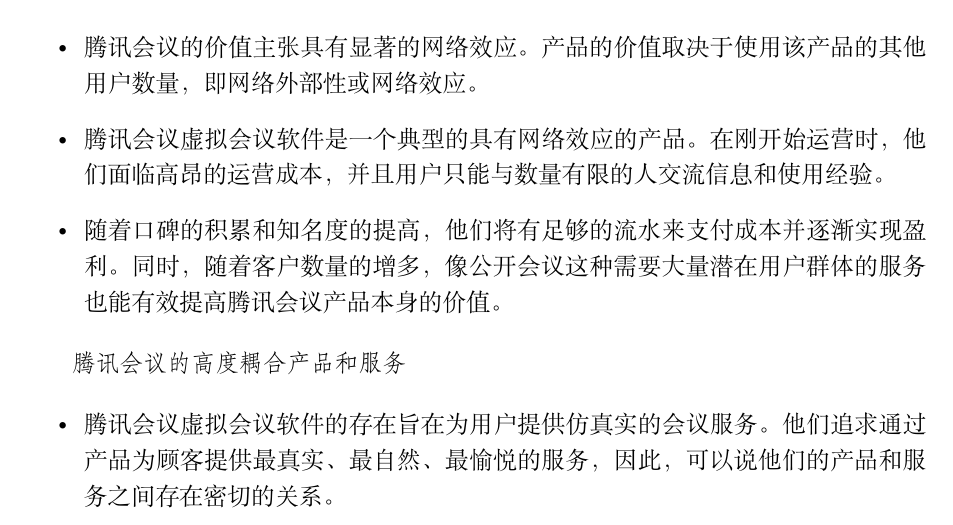
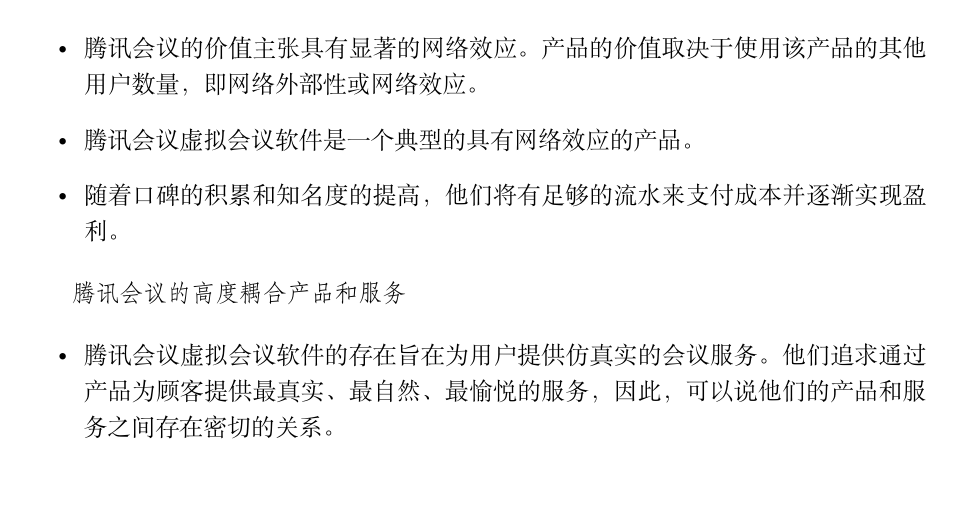
Before and after one commit to wodemaster-NJUSE/NJUSE-Demand-and-business-model-innovation, a LaTeX document (阶段二商业模式评估/商业模式评估.tex): part of page 15 of 26, cut so that both start at the same text, the shorter picture padded with empty space. Compiled offline with XeLaTeX.

Commit message:
再次修改S&W

```diff
--- a/阶段二商业模式评估/商业模式评估.tex
+++ b/阶段二商业模式评估/商业模式评估.tex
@@ -474,9 +474,9 @@
 \begin{itemize}
   \item 腾讯会议的价值主张具有显著的网络效应。产品的价值取决于使用该产品的其他用户数量，即网络外部性或网络效应。
 
-  \item 腾讯会议虚拟会议软件是一个典型的具有网络效应的产品。在刚开始运营时，他们面临高昂的运营成本，并且用户只能与数量有限的人交流信息和使用经验。
+  \item 腾讯会议虚拟会议软件是一个典型的具有网络效应的产品。
 
-  \item 随着口碑的积累和知名度的提高，他们将有足够的流水来支付成本并逐渐实现盈利。同时，随着客户数量的增多，像公开会议这种需要大量潜在用户群体的服务也能有效提高腾讯会议产品本身的价值。
+  \item 随着口碑的积累和知名度的提高，他们将有足够的流水来支付成本并逐渐实现盈利。
 
 \end{itemize}
 
```
Also changed, not shown: 阶段二商业模式评估/商业模式评估.tex (6 more changed lines), 3 other files.
